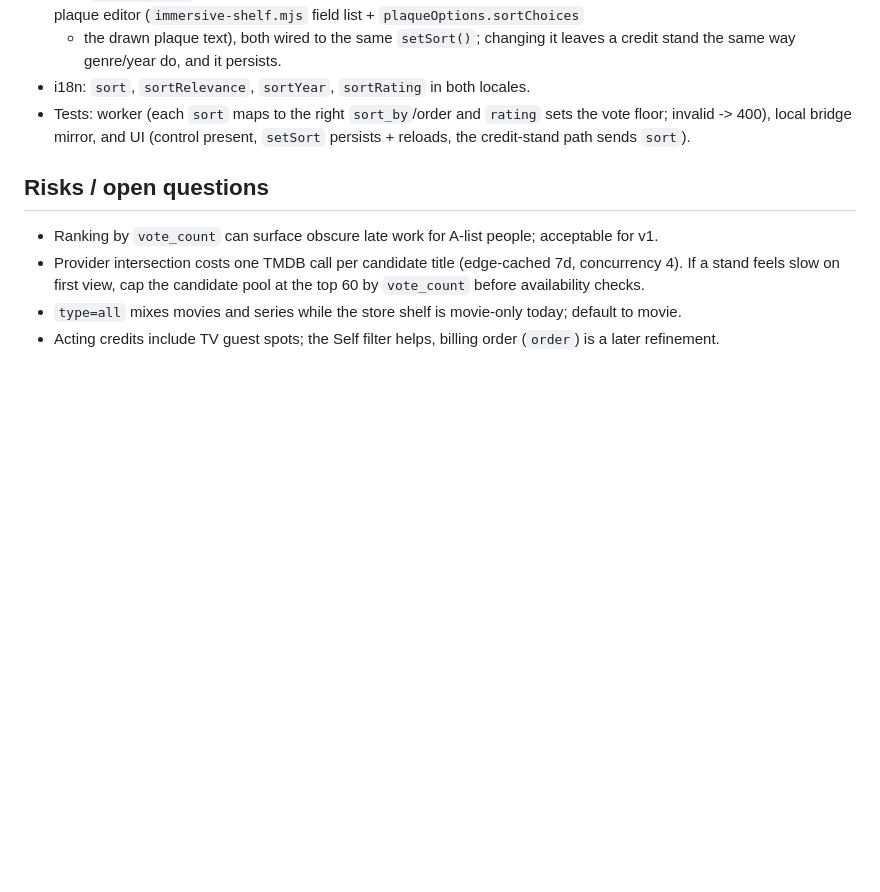
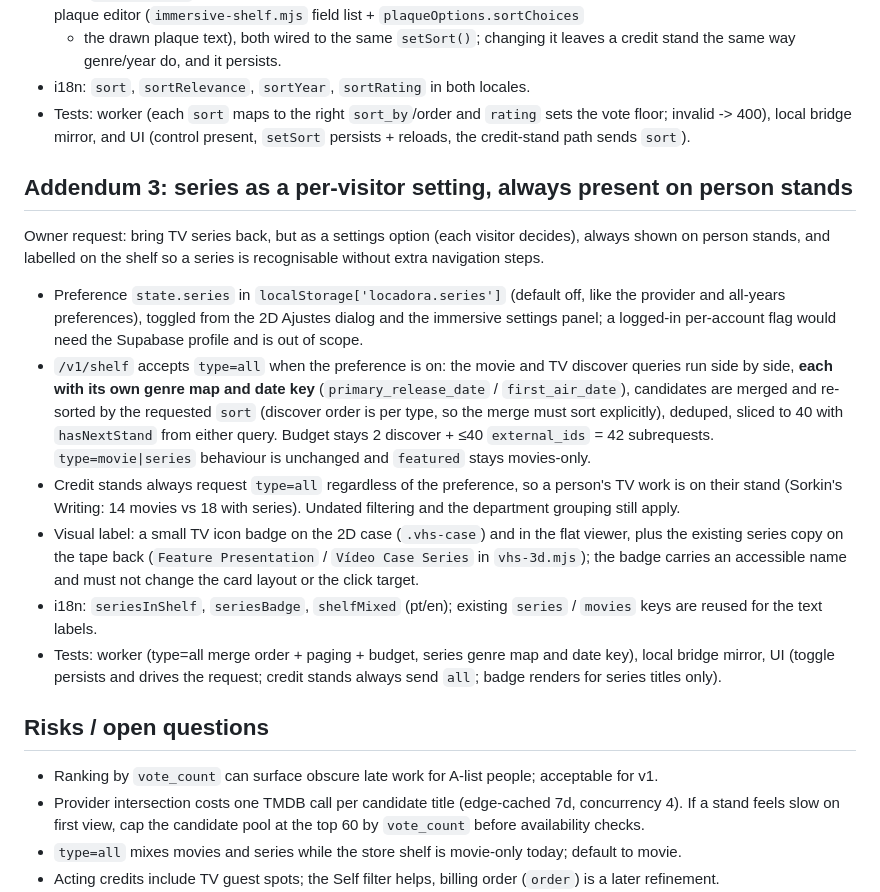
Before and after one commit to illanrego/willslocadora, a Markdown page: .hermes/plans/2026-10-07-credit-stands.md, the part around the change. GitHub-like rendering; blank space fills up the shorter version.

Commit message:
Plan: series as a per-visitor setting, always on person stands

```diff
--- a/.hermes/plans/2026-10-07-credit-stands.md
+++ b/.hermes/plans/2026-10-07-credit-stands.md
@@ -271,6 +271,32 @@ Owner request: a "sort by" control that applies to every stand — genre aisles
   invalid -> 400), local bridge mirror, and UI (control present, `setSort` persists + reloads, the
   credit-stand path sends `sort`).
 
+## Addendum 3: series as a per-visitor setting, always present on person stands
+
+Owner request: bring TV series back, but as a settings option (each visitor decides), always shown on
+person stands, and labelled on the shelf so a series is recognisable without extra navigation steps.
+
+- Preference `state.series` in `localStorage['locadora.series']` (default off, like the provider and
+  all-years preferences), toggled from the 2D Ajustes dialog and the immersive settings panel; a
+  logged-in per-account flag would need the Supabase profile and is out of scope.
+- `/v1/shelf` accepts `type=all` when the preference is on: the movie and TV discover queries run side
+  by side, **each with its own genre map and date key** (`primary_release_date` / `first_air_date`),
+  candidates are merged and re-sorted by the requested `sort` (discover order is per type, so the merge
+  must sort explicitly), deduped, sliced to 40 with `hasNextStand` from either query. Budget stays
+  2 discover + ≤40 `external_ids` = 42 subrequests. `type=movie|series` behaviour is unchanged and
+  `featured` stays movies-only.
+- Credit stands always request `type=all` regardless of the preference, so a person's TV work is on
+  their stand (Sorkin's Writing: 14 movies vs 18 with series). Undated filtering and the department
+  grouping still apply.
+- Visual label: a small TV icon badge on the 2D case (`.vhs-case`) and in the flat viewer, plus the
+  existing series copy on the tape back (`Feature Presentation` / `Vídeo Case Series` in `vhs-3d.mjs`);
+  the badge carries an accessible name and must not change the card layout or the click target.
+- i18n: `seriesInShelf`, `seriesBadge`, `shelfMixed` (pt/en); existing `series` / `movies` keys are
+  reused for the text labels.
+- Tests: worker (type=all merge order + paging + budget, series genre map and date key), local bridge
+  mirror, UI (toggle persists and drives the request; credit stands always send `all`; badge renders for
+  series titles only).
+
 ## Risks / open questions
 
 - Ranking by `vote_count` can surface obscure late work for A-list people; acceptable for v1.
```
